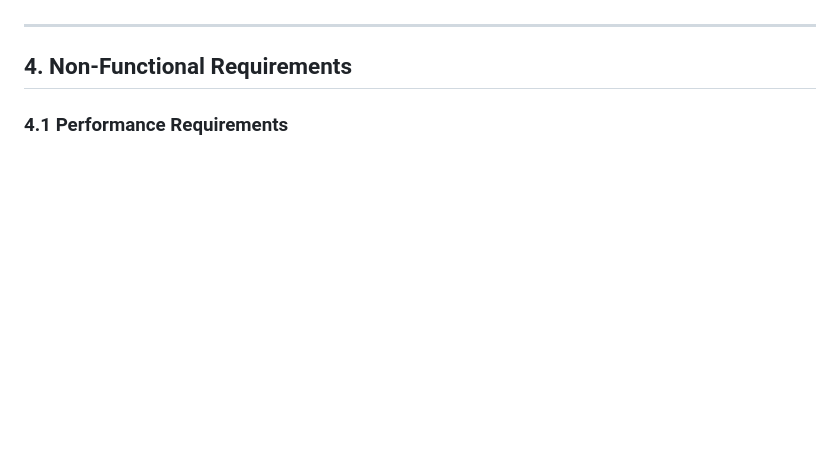
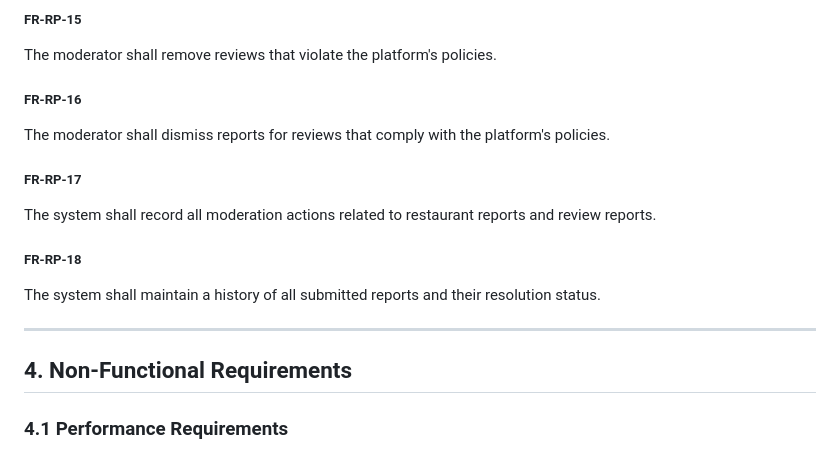
Before and after one commit to engineer-amrit/CSCI-275, a Markdown page: docs/SRS.md, the part around one of its changes. Rendered like a GitHub page; blank space fills up the shorter version.

```diff
--- a/docs/SRS.md
+++ b/docs/SRS.md
@@ -169,3 +229,15 @@ The system shall record all media moderation actions.
+##### FR-RP-15
+The moderator shall remove reviews that violate the platform's policies.
+
+##### FR-RP-16
+The moderator shall dismiss reports for reviews that comply with the platform's policies.
+
+##### FR-RP-17
+The system shall record all moderation actions related to restaurant reports and review reports.
+
+##### FR-RP-18
+The system shall maintain a history of all submitted reports and their resolution status.
+
 
 ---
 
```
Also changed, not shown: other parts of docs/SRS.md (+60 -0 lines).
